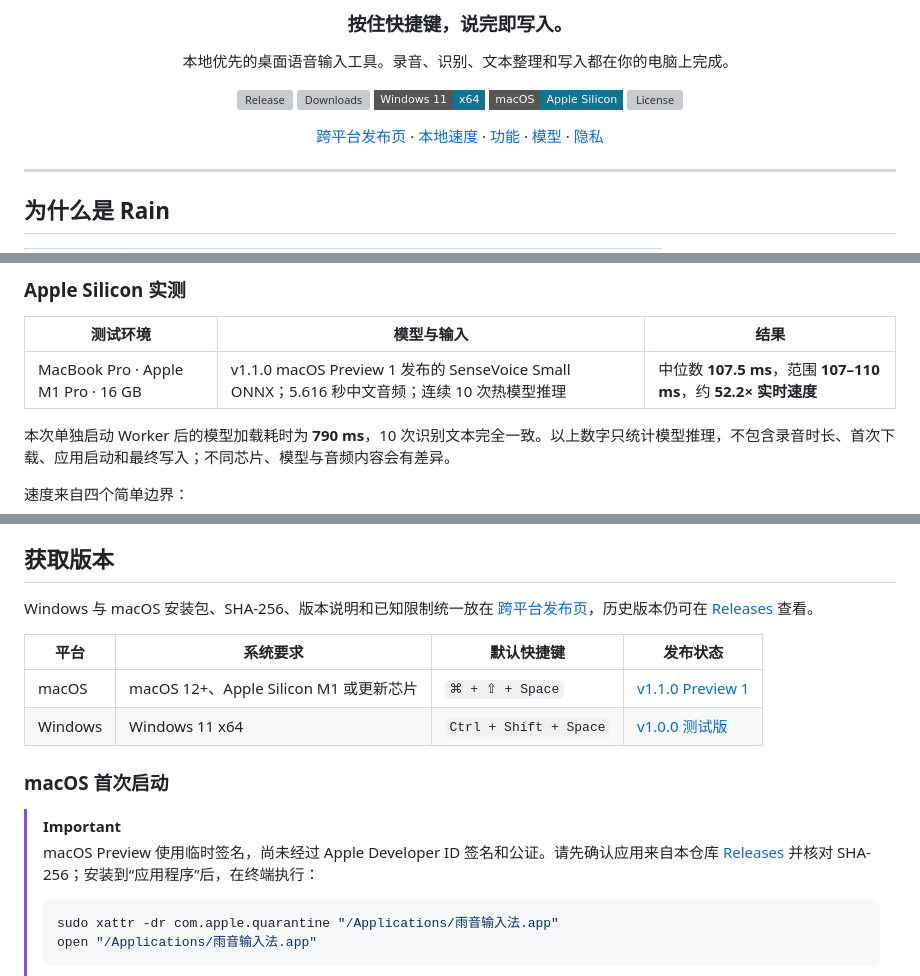
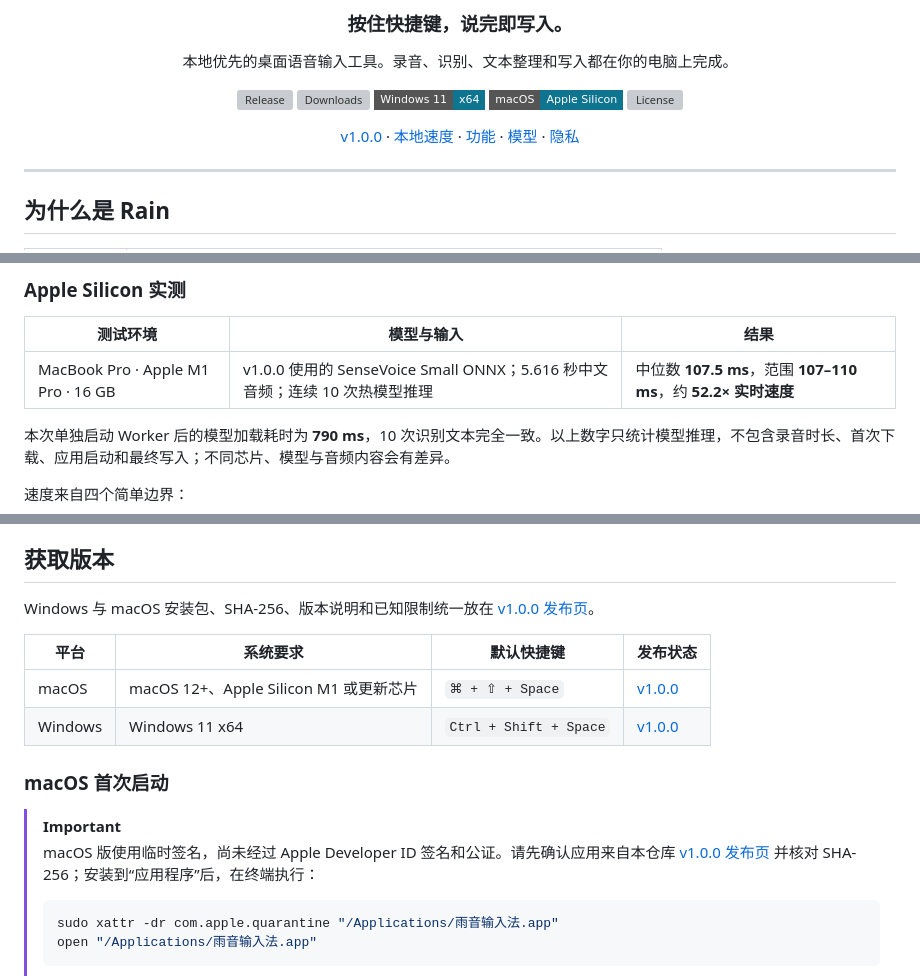
Before and after one commit to qixiaoyu27/Rain-VibeType, a Markdown page: README.md, 3 parts joined by grey strips. GitHub-like rendering; badges without logos; grey boxes are pictures that could not be loaded.

Commit message:
Present one v1.0.0 release

````diff
--- a/README.md
+++ b/README.md
@@ -14,7 +14,7 @@
 [![macOS](https://img.shields.io/badge/macOS-Apple%20Silicon-0e7490?style=flat-square&logo=apple&logoColor=white)](#获取版本)
 [![License](https://img.shields.io/github/license/qixiaoyu27/Rain-VibeType?style=flat-square&color=0e7490)](LICENSE)
 
-[跨平台发布页](https://github.com/qixiaoyu27/Rain-VibeType/releases/tag/v1.1.0-mac.1) · [本地速度](#本地识别有多快) · [功能](#核心能力) · [模型](#支持的模型) · [隐私](#隐私与安全边界)
+[v1.0.0](https://github.com/qixiaoyu27/Rain-VibeType/releases/tag/v1.0.0) · [本地速度](#本地识别有多快) · [功能](#核心能力) · [模型](#支持的模型) · [隐私](#隐私与安全边界)
 
 </div>
 
@@ -39,7 +39,7 @@ Rain 的默认 SenseVoice 路径由原生 Rust / sherpa-onnx Worker 执行。模
 
 | 测试环境 | 模型与输入 | 结果 |
 | --- | --- | --- |
-| MacBook Pro · Apple M1 Pro · 16 GB | v1.1.0 macOS Preview 1 发布的 SenseVoice Small ONNX；5.616 秒中文音频；连续 10 次热模型推理 | 中位数 **107.5 ms**，范围 **107–110 ms**，约 **52.2× 实时速度** |
+| MacBook Pro · Apple M1 Pro · 16 GB | v1.0.0 使用的 SenseVoice Small ONNX；5.616 秒中文音频；连续 10 次热模型推理 | 中位数 **107.5 ms**，范围 **107–110 ms**，约 **52.2× 实时速度** |
 
 本次单独启动 Worker 后的模型加载耗时为 **790 ms**，10 次识别文本完全一致。以上数字只统计模型推理，不包含录音时长、首次下载、应用启动和最终写入；不同芯片、模型与音频内容会有差异。
 
@@ -82,17 +82,17 @@ Fun-ASR Nano 和 Paraformer 更偏向模型能力与兼容性，速度和内存
 
 ## 获取版本
 
-Windows 与 macOS 安装包、SHA-256、版本说明和已知限制统一放在 [跨平台发布页](https://github.com/qixiaoyu27/Rain-VibeType/releases/tag/v1.1.0-mac.1)，历史版本仍可在 [Releases](https://github.com/qixiaoyu27/Rain-VibeType/releases) 查看。
+Windows 与 macOS 安装包、SHA-256、版本说明和已知限制统一放在 [v1.0.0 发布页](https://github.com/qixiaoyu27/Rain-VibeType/releases/tag/v1.0.0)。
 
 | 平台 | 系统要求 | 默认快捷键 | 发布状态 |
 | --- | --- | --- | --- |
-| macOS | macOS 12+、Apple Silicon M1 或更新芯片 | `⌘ + ⇧ + Space` | [v1.1.0 Preview 1](https://github.com/qixiaoyu27/Rain-VibeType/releases/tag/v1.1.0-mac.1) |
-| Windows | Windows 11 x64 | `Ctrl + Shift + Space` | [v1.0.0 测试版](https://github.com/qixiaoyu27/Rain-VibeType/releases/tag/v1.1.0-mac.1) |
+| macOS | macOS 12+、Apple Silicon M1 或更新芯片 | `⌘ + ⇧ + Space` | [v1.0.0](https://github.com/qixiaoyu27/Rain-VibeType/releases/tag/v1.0.0) |
+| Windows | Windows 11 x64 | `Ctrl + Shift + Space` | [v1.0.0](https://github.com/qixiaoyu27/Rain-VibeType/releases/tag/v1.0.0) |
 
 ### macOS 首次启动
 
 > [!IMPORTANT]
-> macOS Preview 使用临时签名，尚未经过 Apple Developer ID 签名和公证。请先确认应用来自本仓库 [Releases](https://github.com/qixiaoyu27/Rain-VibeType/releases) 并核对 SHA-256；安装到“应用程序”后，在终端执行：
+> macOS 版使用临时签名，尚未经过 Apple Developer ID 签名和公证。请先确认应用来自本仓库 [v1.0.0 发布页](https://github.com/qixiaoyu27/Rain-VibeType/releases/tag/v1.0.0) 并核对 SHA-256；安装到“应用程序”后，在终端执行：
 >
 > ```bash
 > sudo xattr -dr com.apple.quarantine "/Applications/雨音输入法.app"
````
